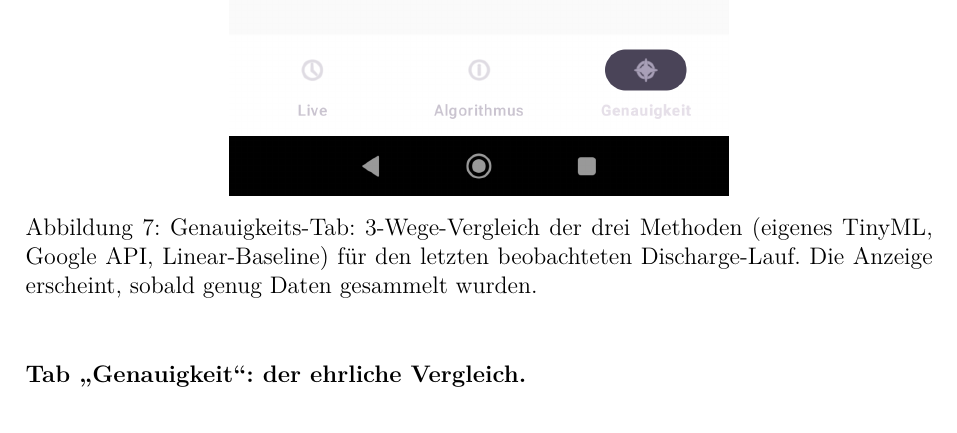
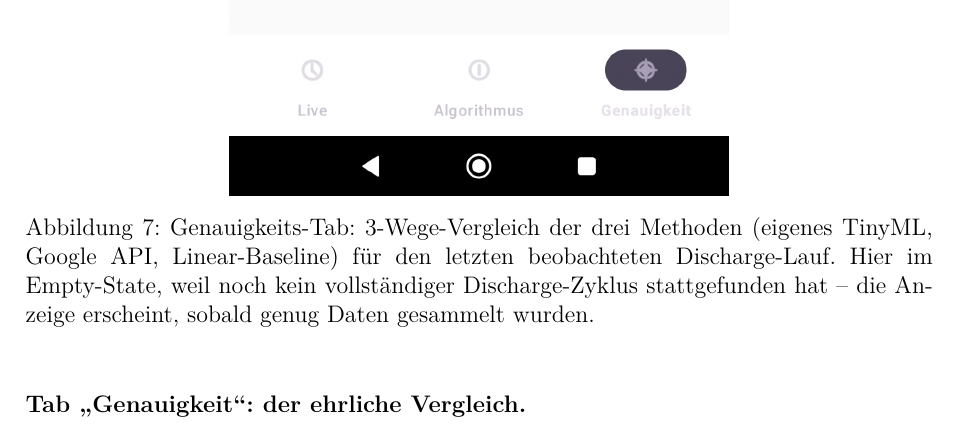
Before and after one commit to Keno-fsdf/HandyUsageRepo, a LaTeX document (portfolio/main.tex): part of page 21 of 45, cut so that both start at the same text. Compiled offline with pdfLaTeX.

Commit message:
07_accuracy.png: replace stale '>10h daneben' shot with empty-state UI
The accuracy tab screenshot was still showing the old '>10h daneben'
hard-cap UI that we removed weeks ago. New screenshot shows the
current empty-state UI: 'Noch nicht genug Daten gesammelt - die App
braucht ein paar Stunden, bis sie die Vorhersagen ehrlich vergleichen
kann.' (taken at 100% battery, so no discharge cycle yet).

Caption tweaked to acknowledge that the picture shows the empty
state specifically, not the score view itself:
'... Hier im Empty-State, weil noch kein vollständiger Discharge-
Zyklus stattgefunden hat - die Anzeige erscheint, sobald genug
Daten gesammelt wurden.'

This completes the screenshot refresh: all relevant shots in the
Bedienungsanleitung now match the current app state.

Co-Authored-By: Claude <noreply@anthropic.com>

```diff
--- a/portfolio/main.tex
+++ b/portfolio/main.tex
@@ -661,8 +661,9 @@ funktioniert. Drei eigene Custom-Canvas-Views, die alle live laufen.
 \includegraphics[width=0.55\linewidth]{07_accuracy.png}
 \caption{Genauigkeits-Tab: 3-Wege-Vergleich der drei Methoden
 (eigenes TinyML, Google API, Linear-Baseline) für den letzten
-beobachteten Discharge-Lauf. Die Anzeige erscheint, sobald genug
-Daten gesammelt wurden.}
+beobachteten Discharge-Lauf. Hier im Empty-State, weil noch kein
+vollständiger Discharge-Zyklus stattgefunden hat -- die Anzeige
+erscheint, sobald genug Daten gesammelt wurden.}
 \label{fig:screen_accuracy}
 \end{figure}
 
```
Also changed, not shown: portfolio/main.pdf, portfolio/screenshots/07_accuracy.png.
